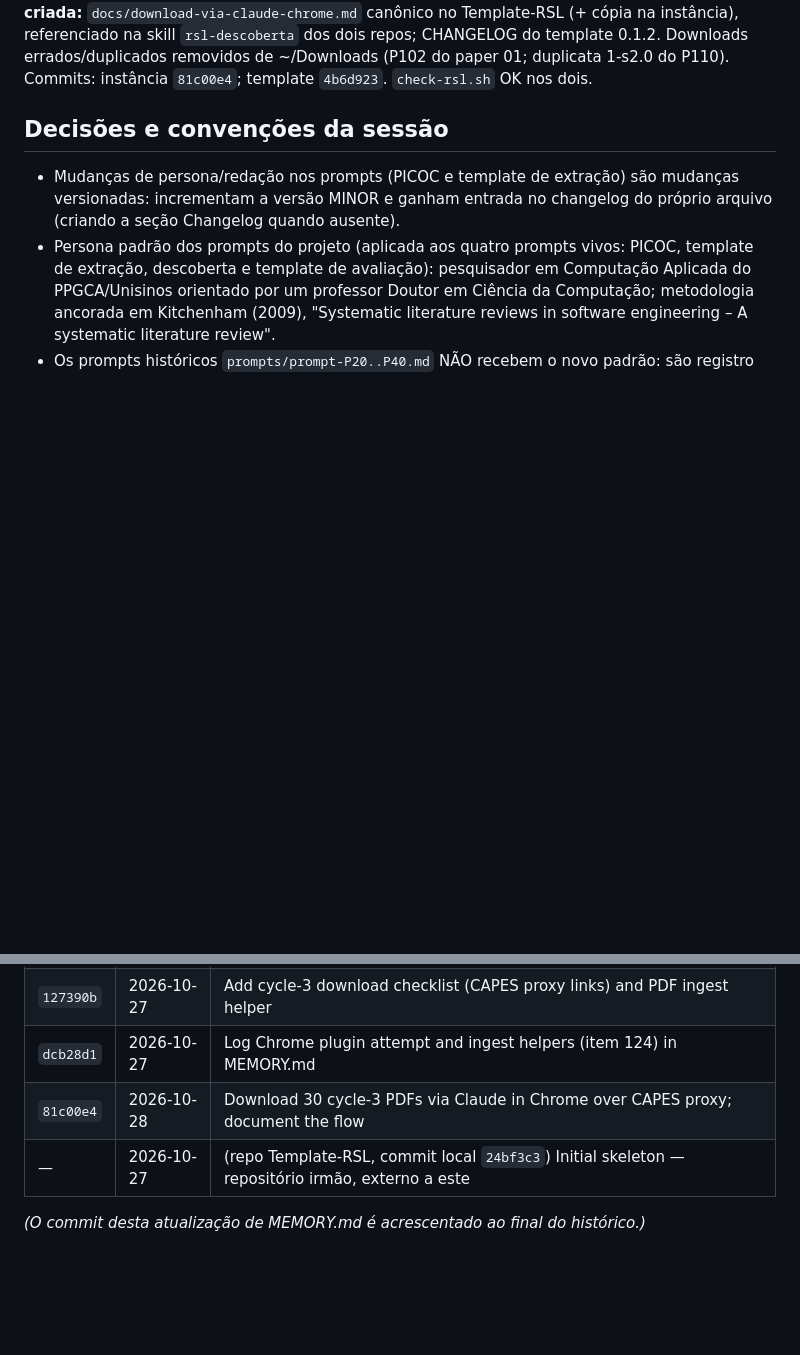
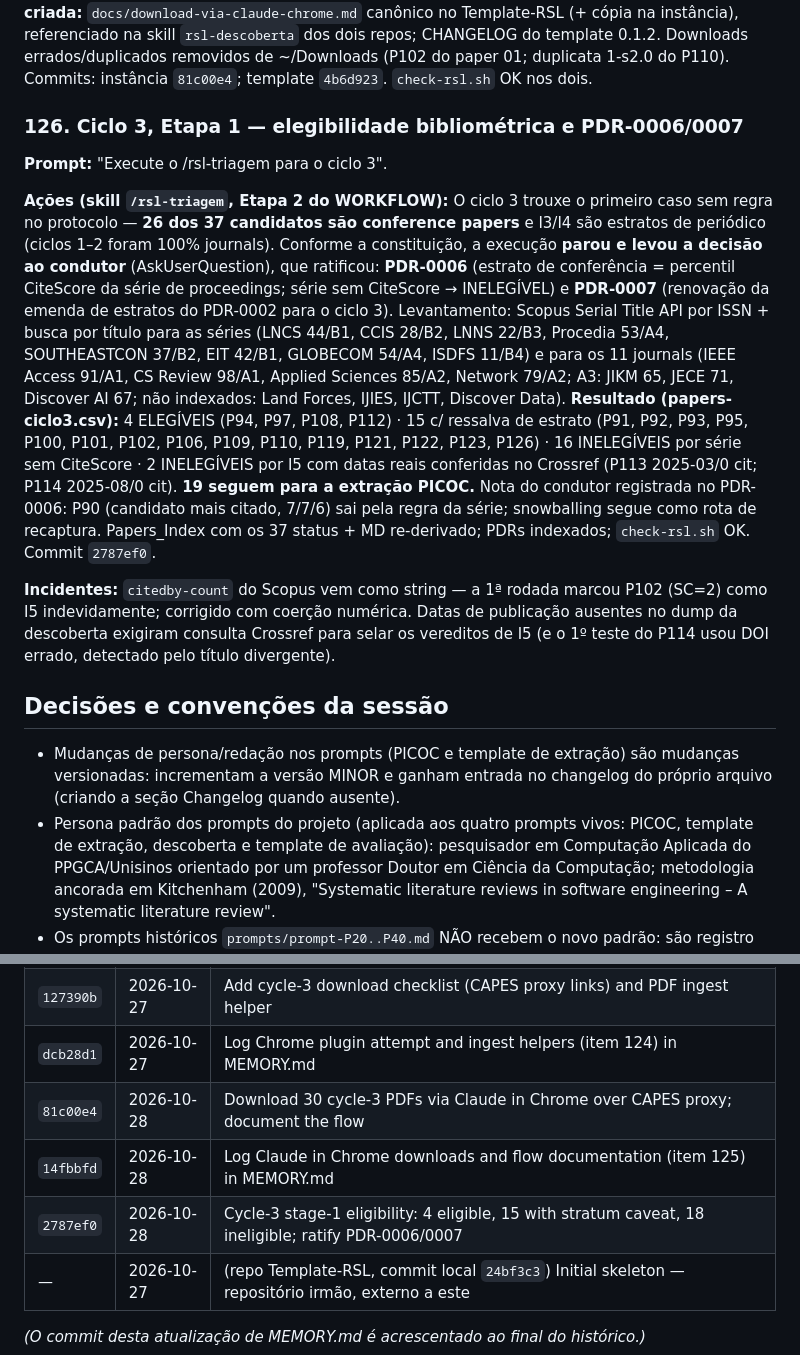
Before and after one commit to valdomirosouza/Unisinos-Mestrado-TrabalhoII, a Markdown page: MEMORY.md, 2 parts joined by grey strips. Rendered like a GitHub page; blank space fills up the shorter version.

Commit message:
Log cycle-3 stage-1 eligibility and PDR-0006/0007 (item 126) in MEMORY.md
Co-Authored-By: Claude Fable 5 <noreply@anthropic.com>
Claude-Session: https://claude.ai/code/session_01P9tjzaGH9mAAH3YGTVenur

```diff
--- a/MEMORY.md
+++ b/MEMORY.md
@@ -1582,6 +1582,40 @@ repos; CHANGELOG do template 0.1.2. Downloads errados/duplicados
 removidos de ~/Downloads (P102 do paper 01; duplicata 1-s2.0 do P110).
 Commits: instância `81c00e4`; template `4b6d923`. `check-rsl.sh` OK nos
 dois.
+
+### 126. Ciclo 3, Etapa 1 — elegibilidade bibliométrica e PDR-0006/0007
+
+**Prompt:** "Execute o /rsl-triagem para o ciclo 3".
+
+**Ações (skill `/rsl-triagem`, Etapa 2 do WORKFLOW):** O ciclo 3 trouxe
+o primeiro caso sem regra no protocolo — **26 dos 37 candidatos são
+conference papers** e I3/I4 são estratos de periódico (ciclos 1–2 foram
+100% journals). Conforme a constituição, a execução **parou e levou a
+decisão ao condutor** (AskUserQuestion), que ratificou: **PDR-0006**
+(estrato de conferência = percentil CiteScore da série de proceedings;
+série sem CiteScore → INELEGÍVEL) e **PDR-0007** (renovação da emenda
+de estratos do PDR-0002 para o ciclo 3). Levantamento: Scopus Serial
+Title API por ISSN + busca por título para as séries (LNCS 44/B1, CCIS
+28/B2, LNNS 22/B3, Procedia 53/A4, SOUTHEASTCON 37/B2, EIT 42/B1,
+GLOBECOM 54/A4, ISDFS 11/B4) e para os 11 journals (IEEE Access 91/A1,
+CS Review 98/A1, Applied Sciences 85/A2, Network 79/A2; A3: JIKM 65,
+JECE 71, Discover AI 67; não indexados: Land Forces, IJIES, IJCTT,
+Discover Data). **Resultado (papers-ciclo3.csv):** 4 ELEGÍVEIS (P94,
+P97, P108, P112) · 15 c/ ressalva de estrato (P91, P92, P93, P95,
+P100, P101, P102, P106, P109, P110, P119, P121, P122, P123, P126) ·
+16 INELEGÍVEIS por série sem CiteScore · 2 INELEGÍVEIS por I5 com
+datas reais conferidas no Crossref (P113 2025-03/0 cit; P114
+2025-08/0 cit). **19 seguem para a extração PICOC.** Nota do condutor
+registrada no PDR-0006: P90 (candidato mais citado, 7/7/6) sai pela
+regra da série; snowballing segue como rota de recaptura.
+Papers_Index com os 37 status + MD re-derivado; PDRs indexados;
+`check-rsl.sh` OK. Commit `2787ef0`.
+
+**Incidentes:** `citedby-count` do Scopus vem como string — a 1ª rodada
+marcou P102 (SC=2) como I5 indevidamente; corrigido com coerção
+numérica. Datas de publicação ausentes no dump da descoberta exigiram
+consulta Crossref para selar os vereditos de I5 (e o 1º teste do P114
+usou DOI errado, detectado pelo título divergente).
 
 ## Decisões e convenções da sessão
 
@@ -1771,8 +1805,10 @@ literature review.pdf` — paper metodológico de Kitchenham et al. (2009).
 | `1aa96ea` | 2026-10-27 | Cycle-3 discovery via canonical query: 37 candidates P90-P126, audit trail and raw sweep data                 |
 | `07f57a1` | 2026-10-27 | Log cycle-3 discovery (item 123) in MEMORY.md                                                                 |
 | `127390b` | 2026-10-27 | Add cycle-3 download checklist (CAPES proxy links) and PDF ingest helper                                      |
-| `dcb28d1` | 2026-10-27 | Log Chrome plugin attempt and ingest helpers (item 124) in MEMORY.md                               |
-| `81c00e4` | 2026-10-28 | Download 30 cycle-3 PDFs via Claude in Chrome over CAPES proxy; document the flow                  |
+| `dcb28d1` | 2026-10-27 | Log Chrome plugin attempt and ingest helpers (item 124) in MEMORY.md                                          |
+| `81c00e4` | 2026-10-28 | Download 30 cycle-3 PDFs via Claude in Chrome over CAPES proxy; document the flow                             |
+| `14fbbfd` | 2026-10-28 | Log Claude in Chrome downloads and flow documentation (item 125) in MEMORY.md                      |
+| `2787ef0` | 2026-10-28 | Cycle-3 stage-1 eligibility: 4 eligible, 15 with stratum caveat, 18 ineligible; ratify PDR-0006/0007 |
 | —         | 2026-10-27 | (repo Template-RSL, commit local `24bf3c3`) Initial skeleton — repositório irmão, externo a este              |
 
 _(O commit desta atualização de MEMORY.md é acrescentado ao final do histórico.)_
```
